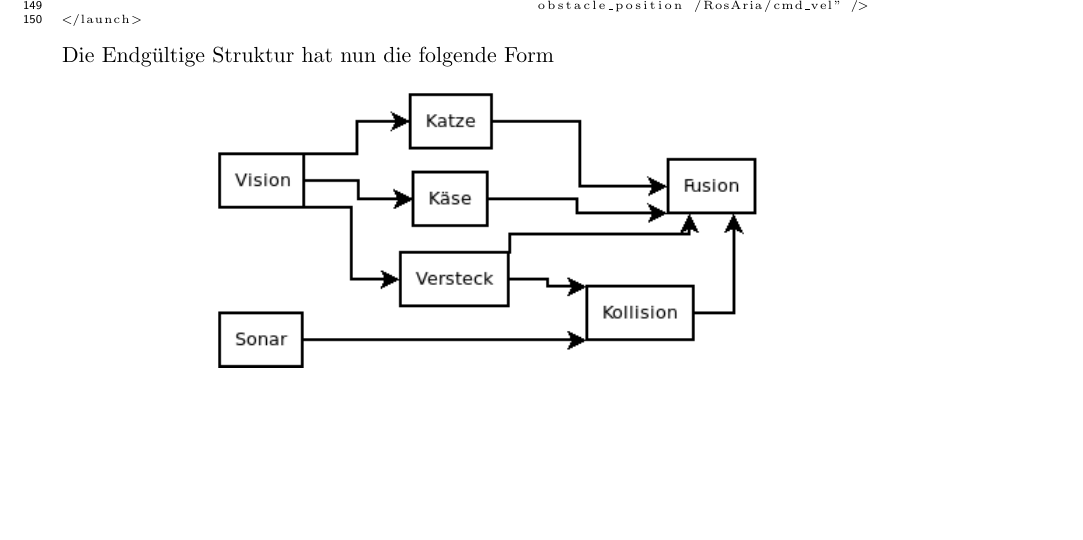
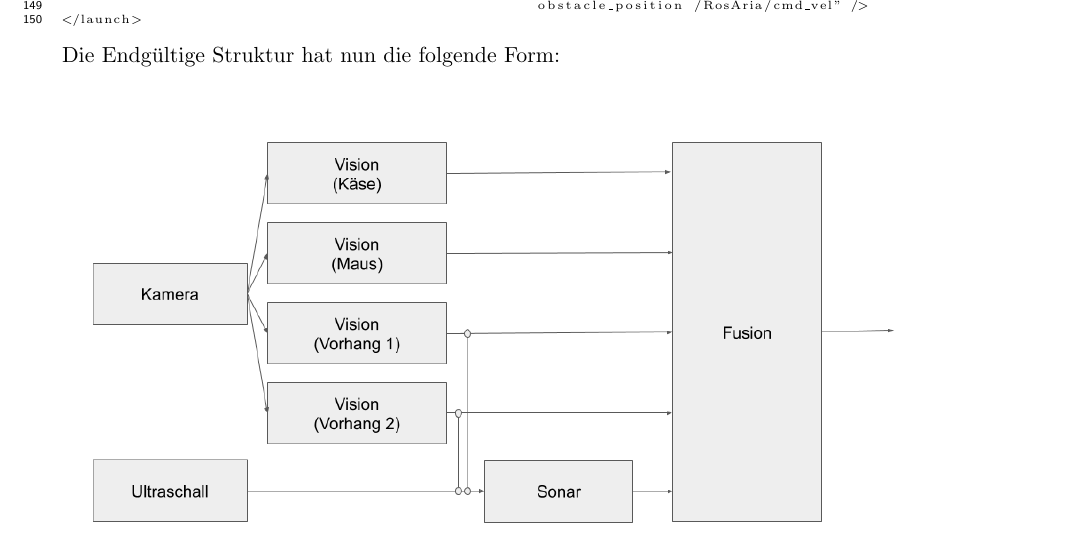
Before and after one commit to behavior-circuits/150_lines_example, a LaTeX document (bericht/robotic_games.tex): part of page 6 of 7, cut so that both start at the same text, the shorter picture padded with empty space. Compiled offline with pdfLaTeX.

Commit message:
fixed structure graph

```diff
--- a/bericht/robotic_games.tex
+++ b/bericht/robotic_games.tex
@@ -281,10 +281,10 @@ zum schluss muss noch auf die Programmstruktur eingegangen werden, wie in Zeilen
 
 \end{linenumbers}
 \end{tiny}
-Die Endgültige Struktur hat nun die folgende Form
+Die Endgültige Struktur hat nun die folgende Form:
 \begin{figure}[H]
 \centering
-\includegraphics[scale=0.7]{media/struktur.png}
+\includegraphics[width=\textwidth]{media/struktur.png}
 \end{figure}
 %\bigskip\bigskip\bigskip\bigskip\bigskip\bigskip\bigskip\bigskip
 %Diese Arbeit entstand mit Hilfe von B.Sc. Jan Baumgärtner, vielen dank dafür.
```
Also changed, not shown: bericht/media/struktur.png, bericht/robotic_games.pdf, 1 other file.
